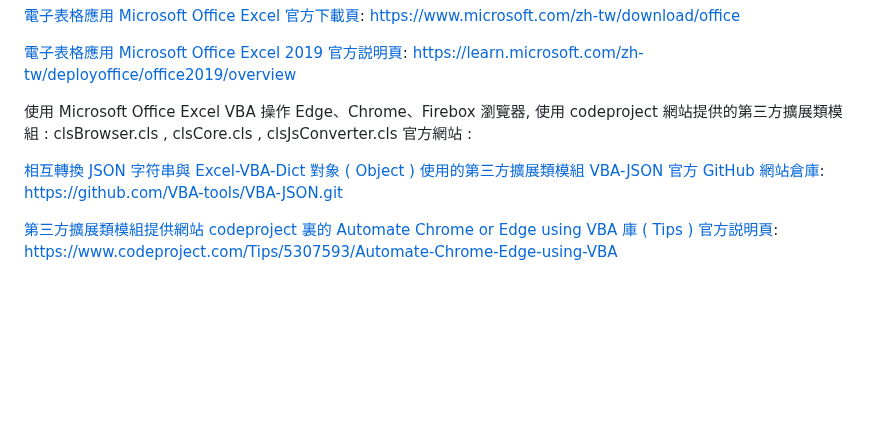
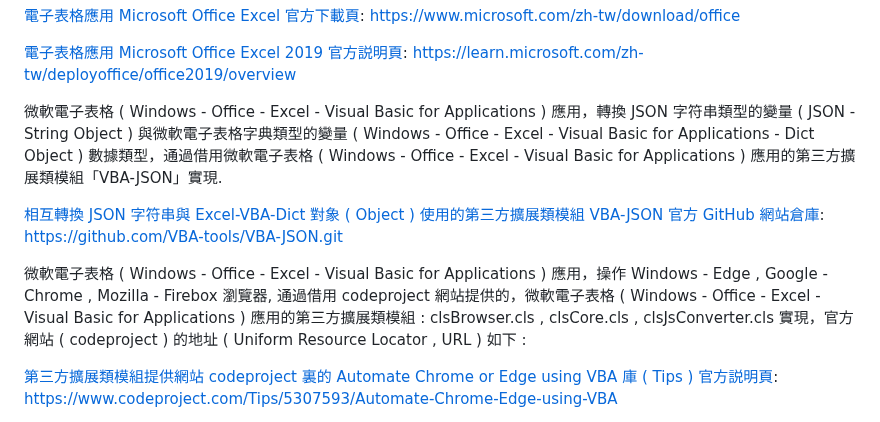
Before and after one commit to Orca023/focused-crawling-Microsoft-Office-Excel-VBA-Edge, a Markdown page: README.md, the part around the change. Rendered like a GitHub page; blank space fills up the shorter version.

```diff
--- a/README.md
+++ b/README.md
@@ -155,10 +155,12 @@ https://www.microsoft.com/zh-tw/download/office
 [電子表格應用 Microsoft Office Excel 2019 官方説明頁](https://learn.microsoft.com/zh-tw/deployoffice/office2019/overview):
 https://learn.microsoft.com/zh-tw/deployoffice/office2019/overview
 
-使用 Microsoft Office Excel VBA 操作 Edge、Chrome、Firebox 瀏覽器, 使用 codeproject 網站提供的第三方擴展類模組 : clsBrowser.cls , clsCore.cls , clsJsConverter.cls 官方網站 :
+微軟電子表格 ( Windows - Office - Excel - Visual Basic for Applications ) 應用，轉換 JSON 字符串類型的變量 ( JSON - String Object ) 與微軟電子表格字典類型的變量 ( Windows - Office - Excel - Visual Basic for Applications - Dict Object ) 數據類型，通過借用微軟電子表格 ( Windows - Office - Excel - Visual Basic for Applications ) 應用的第三方擴展類模組「VBA-JSON」實現.
 
 [相互轉換 JSON 字符串與 Excel-VBA-Dict 對象 ( Object ) 使用的第三方擴展類模組 VBA-JSON 官方 GitHub 網站倉庫](https://github.com/VBA-tools/VBA-JSON):
 https://github.com/VBA-tools/VBA-JSON.git
+
+微軟電子表格 ( Windows - Office - Excel - Visual Basic for Applications ) 應用，操作 Windows - Edge , Google - Chrome , Mozilla - Firebox 瀏覽器, 通過借用 codeproject 網站提供的，微軟電子表格 ( Windows - Office - Excel - Visual Basic for Applications ) 應用的第三方擴展類模組 : clsBrowser.cls , clsCore.cls , clsJsConverter.cls 實現，官方網站 ( codeproject ) 的地址 ( Uniform Resource Locator , URL ) 如下 :
 
 [第三方擴展類模組提供網站 codeproject 裏的 Automate Chrome or Edge using VBA 庫 ( Tips ) 官方説明頁](https://www.codeproject.com/Tips/5307593/Automate-Chrome-Edge-using-VBA):
 https://www.codeproject.com/Tips/5307593/Automate-Chrome-Edge-using-VBA
```
